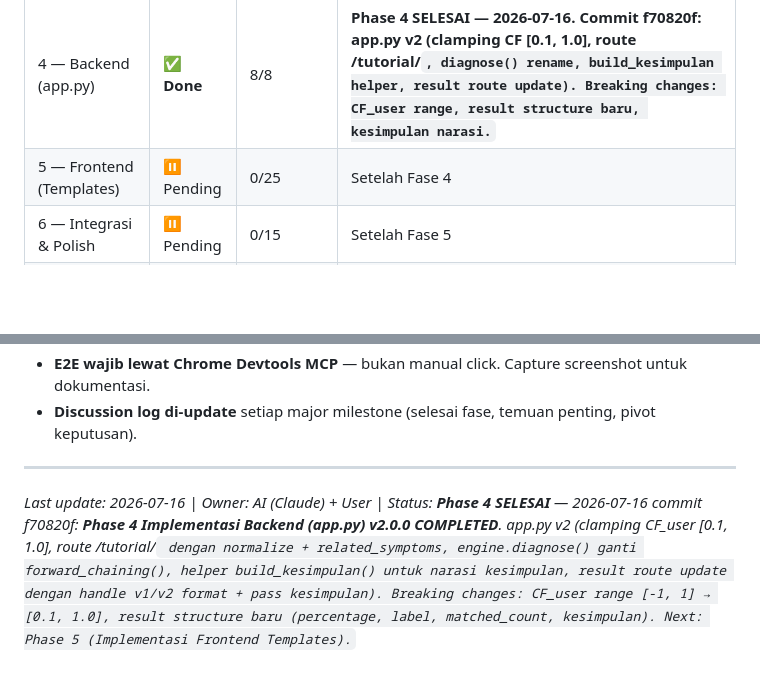
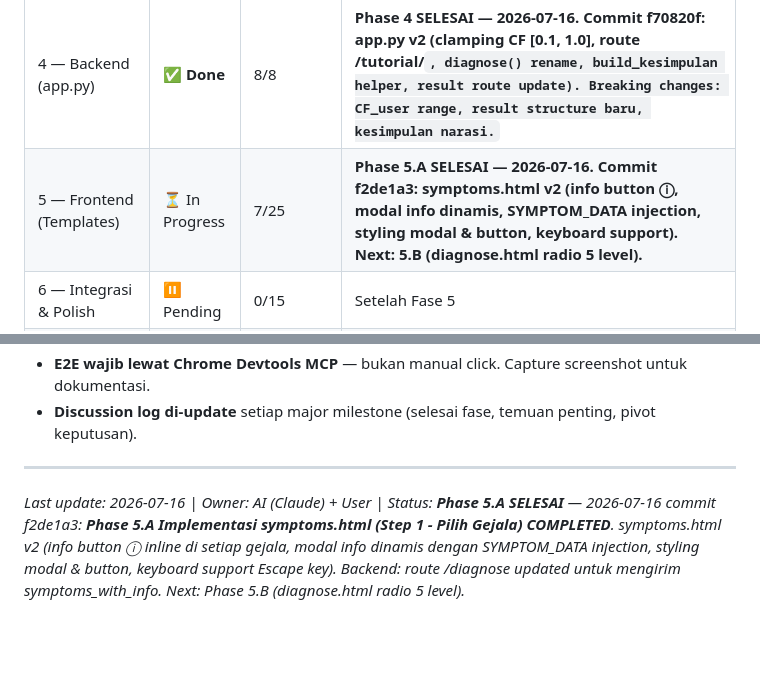
Before and after one commit to XsafiD/NetMedix, a Markdown page: todo-rombak-v2.0.0-NetMedix.md, 2 parts joined by grey strips. GitHub-like rendering; blank space fills up the shorter version.

```diff
--- a/todo-rombak-v2.0.0-NetMedix.md
+++ b/todo-rombak-v2.0.0-NetMedix.md
@@ -362,7 +362,7 @@ Update secara berkala:
 | 2 — Migrasi Data | ✅ **Done** | 10/10 | **Phase 2 SELESAI — 2026-07-16. Commit 45232e6: rules.json v2 (15 rules, 44 mappings, cf_pakar+evidence+sources), symptoms.json v2 (40 gejala dengan short_desc+how_to_check+tutorial, 38 full + 2 stub VPN G31/G32), backup v1 (.v1.0.0.json.bak 3 files), validation PASS (schema+orphan+smoke test).** |
 | 3 — Inference Engine | ✅ **Done** | 15/15 | **Phase 3 SELESAI — 2026-07-16. Commit afdabb6: engine.py v2 (Pure CF, filter ≥2, diagnose(), _combine_cfs_with_trace, interpret_cf update), knowledge_base.py v2 (get_symptom, get_symptoms_with_info, backward compatibility aliases, comprehensive docstrings). Breaking changes: forward_chaining→diagnose, result structure baru, trace structure baru.** |
 | 4 — Backend (app.py) | ✅ **Done** | 8/8 | **Phase 4 SELESAI — 2026-07-16. Commit f70820f: app.py v2 (clamping CF [0.1, 1.0], route /tutorial/<code>, diagnose() rename, build_kesimpulan helper, result route update). Breaking changes: CF_user range, result structure baru, kesimpulan narasi.** |
-| 5 — Frontend (Templates) | ⏸ Pending | 0/25 | Setelah Fase 4 |
+| 5 — Frontend (Templates) | ⏳ In Progress | 7/25 | **Phase 5.A SELESAI — 2026-07-16. Commit f2de1a3: symptoms.html v2 (info button ⓘ, modal info dinamis, SYMPTOM_DATA injection, styling modal & button, keyboard support). Next: 5.B (diagnose.html radio 5 level).** |
 | 6 — Integrasi & Polish | ⏸ Pending | 0/15 | Setelah Fase 5 |
 | 7 — Testing & QA | ⏸ Pending | 0/20 | Setelah Fase 6 |
 | 8 — Deployment & Version Bump | ⏸ Pending | 0/8 | Setelah Fase 7 |
@@ -381,4 +381,4 @@ Update secara berkala:
 
 ---
 
-*Last update: 2026-07-16 | Owner: AI (Claude) + User | Status: **Phase 4 SELESAI** — 2026-07-16 commit f70820f: **Phase 4 Implementasi Backend (app.py) v2.0.0 COMPLETED**. app.py v2 (clamping CF_user [0.1, 1.0], route /tutorial/<code> dengan normalize + related_symptoms, engine.diagnose() ganti forward_chaining(), helper build_kesimpulan() untuk narasi kesimpulan, result route update dengan handle v1/v2 format + pass kesimpulan). Breaking changes: CF_user range [-1, 1] → [0.1, 1.0], result structure baru (percentage, label, matched_count, kesimpulan). Next: Phase 5 (Implementasi Frontend Templates).*
+*Last update: 2026-07-16 | Owner: AI (Claude) + User | Status: **Phase 5.A SELESAI** — 2026-07-16 commit f2de1a3: **Phase 5.A Implementasi symptoms.html (Step 1 - Pilih Gejala) COMPLETED**. symptoms.html v2 (info button ⓘ inline di setiap gejala, modal info dinamis dengan SYMPTOM_DATA injection, styling modal & button, keyboard support Escape key). Backend: route /diagnose updated untuk mengirim symptoms_with_info. Next: Phase 5.B (diagnose.html radio 5 level).*
```
Also changed, not shown: other parts of todo-rombak-v2.0.0-NetMedix.md (+9 -9 lines).
